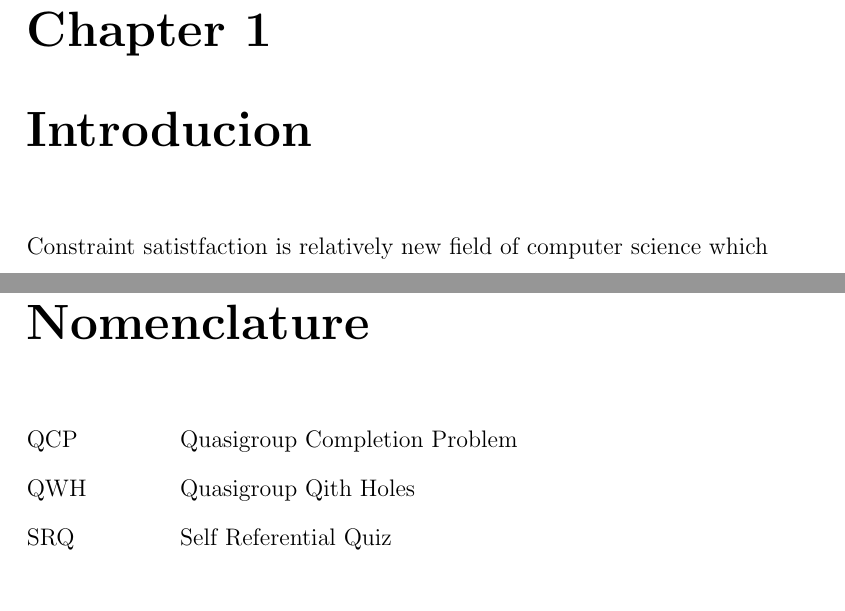
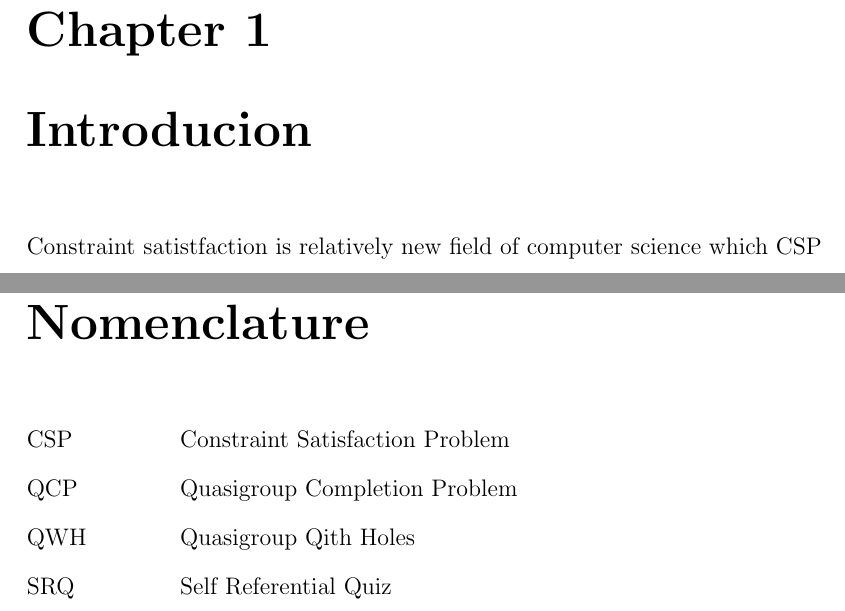
Before and after one commit to tutchek/bsc_thesis, a LaTeX thesis (bc_prototype.tex): two parts of pages 5 and 13 of 14, joined at a grey line, cut so that both start at the same text. Compiled offline with pdfLaTeX; the source files are stored in an older character set and shown here as Unicode.

Commit message:
test hooku zkratky
git-svn-id: https://obchod.sunnysoft.dev/svn/tulacekm/bc_thesis@108 40b8064c-db18-974a-a49b-86e497196d76

```diff
--- a/bc_prototype.tex
+++ b/bc_prototype.tex
@@ -153,7 +153,7 @@ Supervisor's e-mail address: bartak@kti.mff.cuni.cz\\
 
 \chapter{Introducion}
 
-Constraint satistfaction is relatively new field of computer science which
+Constraint satistfaction is relatively new field of computer science which \zkratka{CSP}{Constraint Satisfaction Problem}
 
 \chapter{Constraint solvers}
 \chapter{Benchmarks}
```
